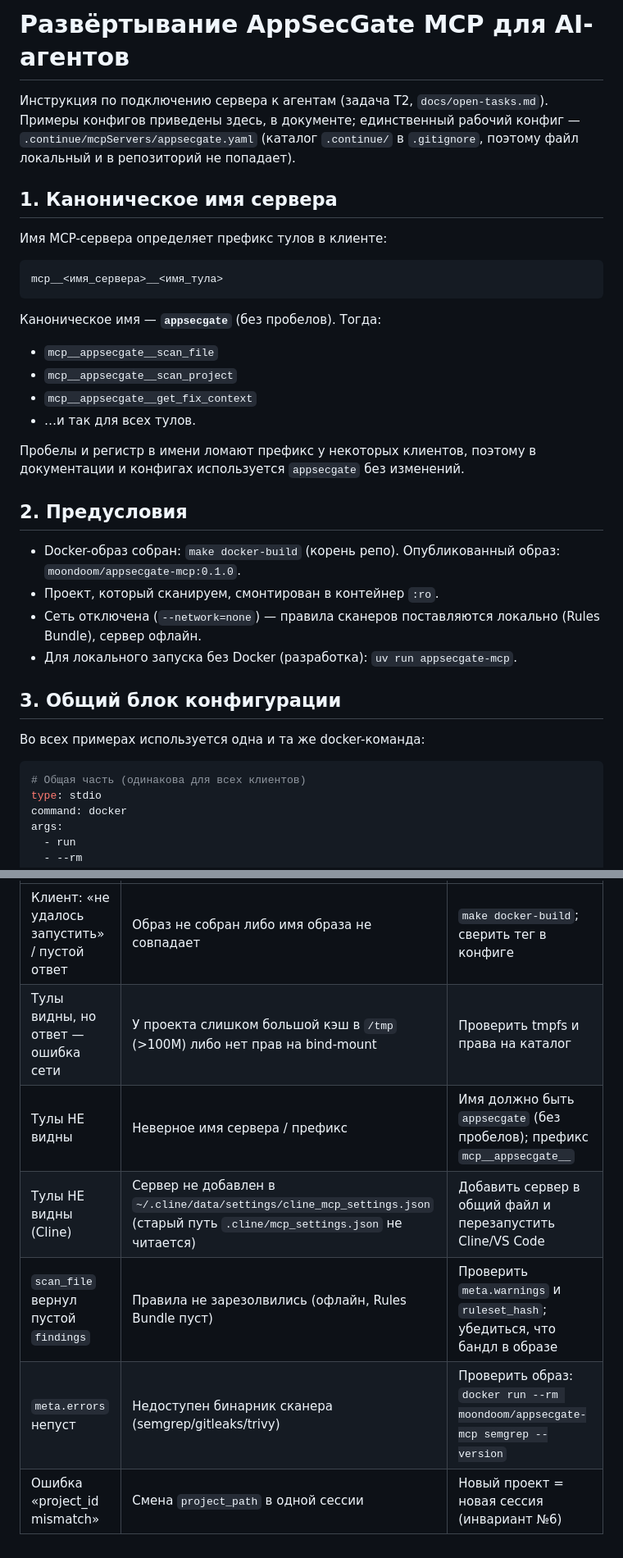
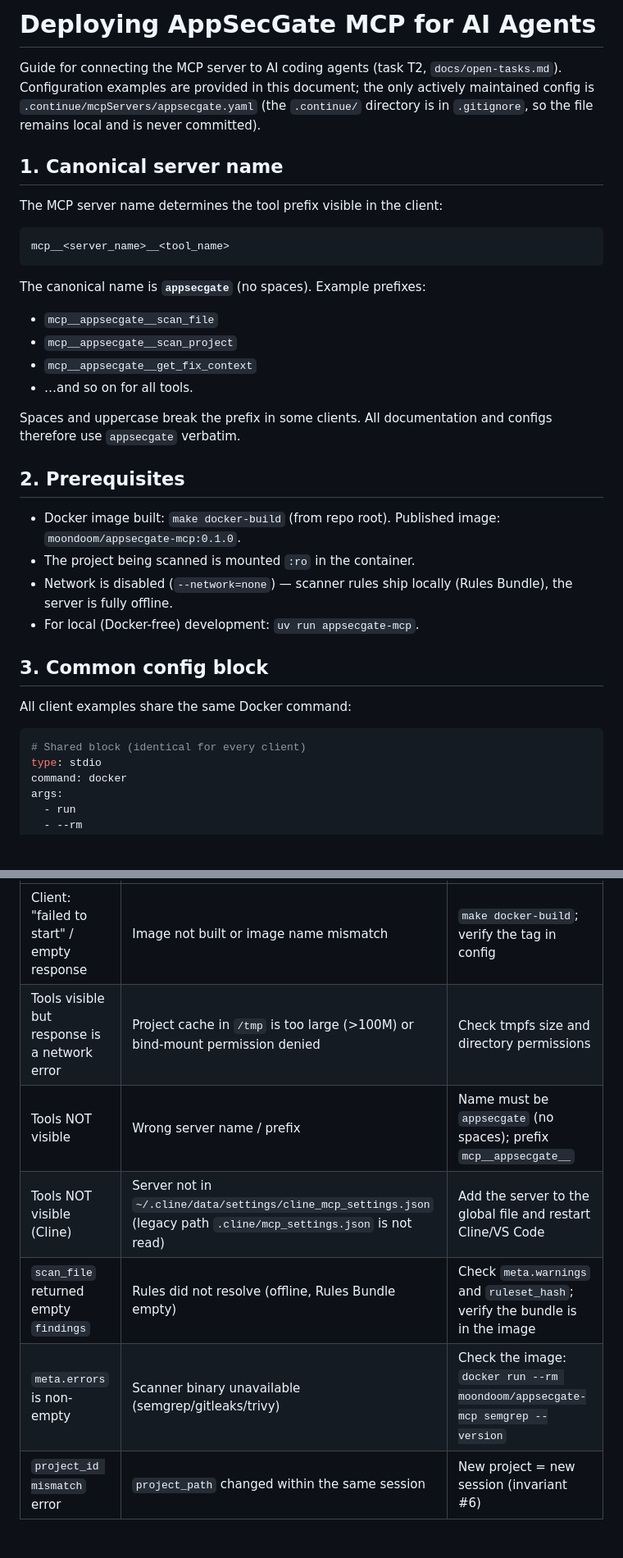
Before and after one commit to moondoom/appsecgate-mcp, a Markdown page: docs/deploy-agents.md, 2 parts joined by grey strips. Shown at 82% size. GitHub-like rendering; blank space fills up the shorter version.

````diff
--- a/docs/deploy-agents.md
+++ b/docs/deploy-agents.md
@@ -1,43 +1,44 @@
-# Развёртывание AppSecGate MCP для AI-агентов
+# Deploying AppSecGate MCP for AI Agents
 
-Инструкция по подключению сервера к агентам (задача T2, `docs/open-tasks.md`).
-Примеры конфигов приведены здесь, в документе; единственный рабочий конфиг —
-`.continue/mcpServers/appsecgate.yaml` (каталог `.continue/` в `.gitignore`,
-поэтому файл локальный и в репозиторий не попадает).
+Guide for connecting the MCP server to AI coding agents (task T2,
+`docs/open-tasks.md`). Configuration examples are provided in this document;
+the only actively maintained config is
+`.continue/mcpServers/appsecgate.yaml` (the `.continue/` directory is in
+`.gitignore`, so the file remains local and is never committed).
 
-## 1. Каноническое имя сервера
+## 1. Canonical server name
 
-Имя MCP-сервера определяет префикс тулов в клиенте:
+The MCP server name determines the tool prefix visible in the client:
 
 ```
-mcp__<имя_сервера>__<имя_тула>
+mcp__<server_name>__<tool_name>
 ```
 
-Каноническое имя — **`appsecgate`** (без пробелов). Тогда:
+The canonical name is **`appsecgate`** (no spaces). Example prefixes:
 
 - `mcp__appsecgate__scan_file`
 - `mcp__appsecgate__scan_project`
 - `mcp__appsecgate__get_fix_context`
-- …и так для всех тулов.
+- …and so on for all tools.
 
-Пробелы и регистр в имени ломают префикс у некоторых клиентов, поэтому в
-документации и конфигах используется `appsecgate` без изменений.
+Spaces and uppercase break the prefix in some clients. All documentation
+and configs therefore use `appsecgate` verbatim.
 
-## 2. Предусловия
+## 2. Prerequisites
 
-- Docker-образ собран: `make docker-build` (корень репо).
-  Опубликованный образ: `moondoom/appsecgate-mcp:0.1.0`.
-- Проект, который сканируем, смонтирован в контейнер `:ro`.
-- Сеть отключена (`--network=none`) — правила сканеров поставляются локально
-  (Rules Bundle), сервер офлайн.
-- Для локального запуска без Docker (разработка): `uv run appsecgate-mcp`.
+- Docker image built: `make docker-build` (from repo root).
+  Published image: `moondoom/appsecgate-mcp:0.1.0`.
+- The project being scanned is mounted `:ro` in the container.
+- Network is disabled (`--network=none`) — scanner rules ship locally
+  (Rules Bundle), the server is fully offline.
+- For local (Docker-free) development: `uv run appsecgate-mcp`.
 
-## 3. Общий блок конфигурации
+## 3. Common config block
 
-Во всех примерах используется одна и та же docker-команда:
+All client examples share the same Docker command:
 
 ```yaml
-# Общая часть (одинакова для всех клиентов)
+# Shared block (identical for every client)
 type: stdio
 command: docker
 args:
@@ -261,8 +261,8 @@ Cline читает его и показывает серверы в отдель
 |---------|---------|----------|
-| Клиент: «не удалось запустить» / пустой ответ | Образ не собран либо имя образа не совпадает | `make docker-build`; сверить тег в конфиге |
-| Тулы видны, но ответ — ошибка сети | У проекта слишком большой кэш в `/tmp` (>100M) либо нет прав на bind-mount | Проверить tmpfs и права на каталог |
-| Тулы НЕ видны | Неверное имя сервера / префикс | Имя должно быть `appsecgate` (без пробелов); префикс `mcp__appsecgate__` |
-| Тулы НЕ видны (Cline) | Сервер не добавлен в `~/.cline/data/settings/cline_mcp_settings.json` (старый путь `.cline/mcp_settings.json` не читается) | Добавить сервер в общий файл и перезапустить Cline/VS Code |
-| `scan_file` вернул пустой `findings` | Правила не зарезолвились (офлайн, Rules Bundle пуст) | Проверить `meta.warnings` и `ruleset_hash`; убедиться, что бандл в образе |
-| `meta.errors` непуст | Недоступен бинарник сканера (semgrep/gitleaks/trivy) | Проверить образ: `docker run --rm moondoom/appsecgate-mcp semgrep --version` |
-| Ошибка «project_id mismatch» | Смена `project_path` в одной сессии | Новый проект = новая сессия (инвариант №6) |
+| Client: "failed to start" / empty response | Image not built or image name mismatch | `make docker-build`; verify the tag in config |
+| Tools visible but response is a network error | Project cache in `/tmp` is too large (>100M) or bind-mount permission denied | Check tmpfs size and directory permissions |
+| Tools NOT visible | Wrong server name / prefix | Name must be `appsecgate` (no spaces); prefix `mcp__appsecgate__` |
+| Tools NOT visible (Cline) | Server not in `~/.cline/data/settings/cline_mcp_settings.json` (legacy path `.cline/mcp_settings.json` is not read) | Add the server to the global file and restart Cline/VS Code |
+| `scan_file` returned empty `findings` | Rules did not resolve (offline, Rules Bundle empty) | Check `meta.warnings` and `ruleset_hash`; verify the bundle is in the image |
+| `meta.errors` is non-empty | Scanner binary unavailable (semgrep/gitleaks/trivy) | Check the image: `docker run --rm moondoom/appsecgate-mcp semgrep --version` |
+| `project_id mismatch` error | `project_path` changed within the same session | New project = new session (invariant #6) |
````
Also changed, not shown: other parts of docs/deploy-agents.md (+58 -59 lines).
